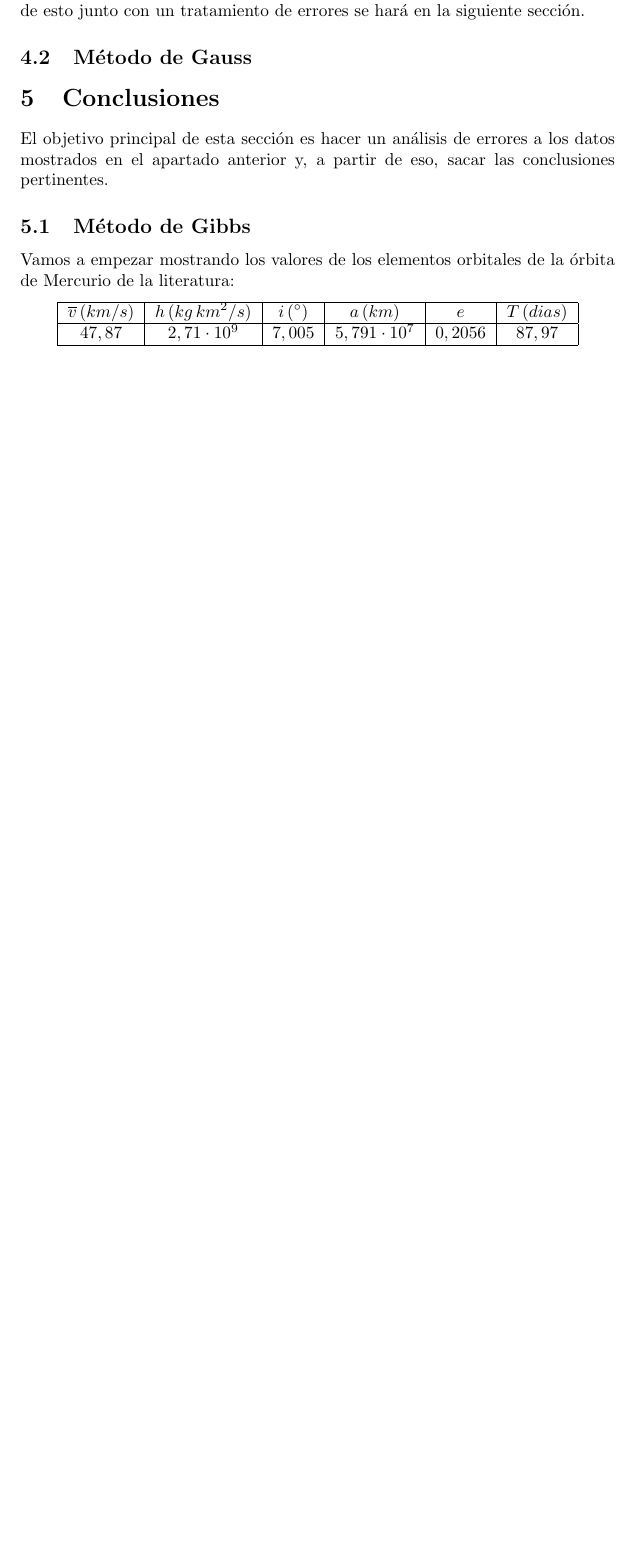
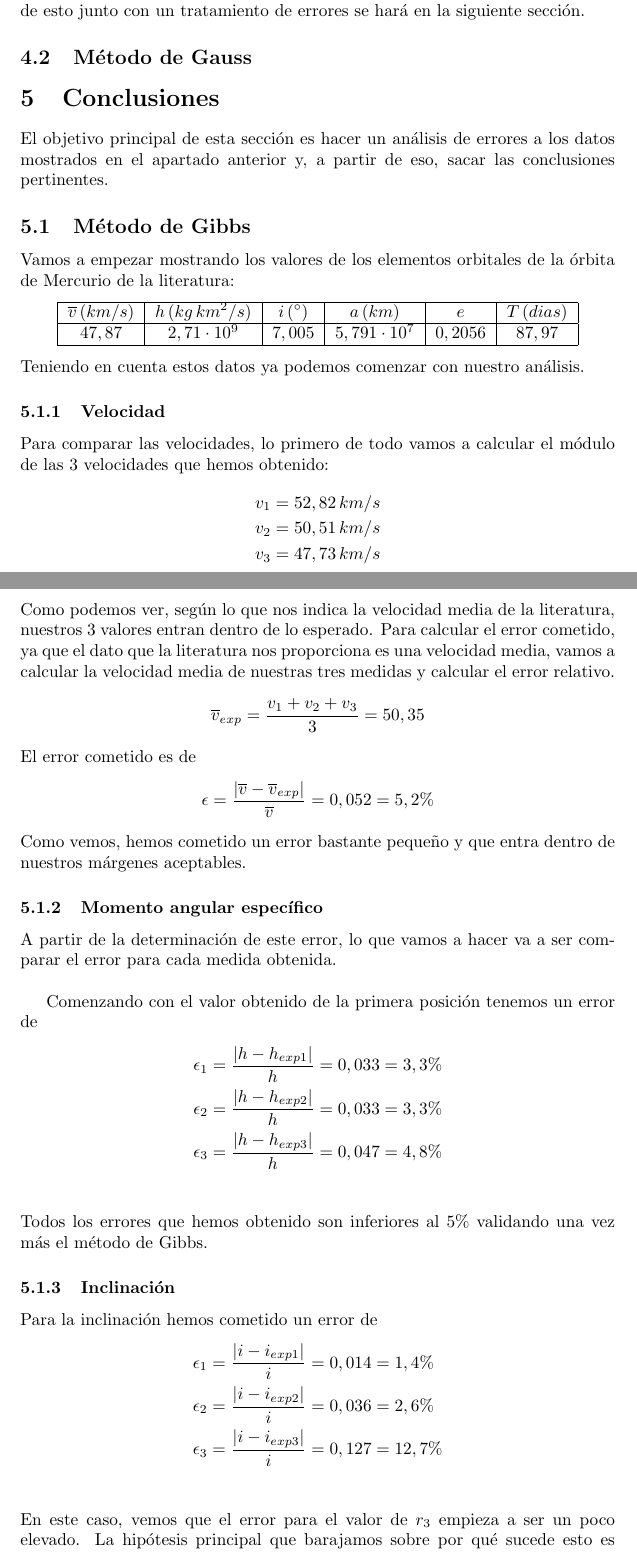
Before and after one commit to Nacho-88/Determinacion_de_orbitas, a LaTeX paper (LATEX/main_2.tex): part of page 18 of 18 before the commit and two parts of pages 18 and 19 of 21 after it, the two joined at a grey line, cut so that both start at the same text, the shorter picture padded with empty space. Compiled offline with pdfLaTeX.

Commit message:
Add files via upload

```diff
--- a/LATEX/main_2.tex
+++ b/LATEX/main_2.tex
@@ -656,4 +656,51 @@ de la órbita de Mercurio de la literatura:
     $47,87$ & $2,71 \cdot 10^{9}$ & $7,005$ & $5,791\cdot 10^{7}$ & $0,2056$ & $87,97$ \\ \hline
     \end{tabular}
 \end{center}
+Teniendo en cuenta estos datos ya podemos comenzar con nuestro
+análisis.
+\subsubsection{Velocidad}
+Para comparar las velocidades, lo primero de todo vamos a
+calcular el módulo de las 3 velocidades que hemos obtenido:
+\begin{align*}
+    &v_{1}=52,82\, km/s \\
+    &v_{2}=50,51\, km/s  \\
+    &v_{3}=47,73\, km/s
+\end{align*}
+Como podemos ver, según lo que nos indica la velocidad media
+de la literatura, nuestros 3 valores entran dentro de lo esperado.
+Para calcular el error cometido, ya que el dato que la literatura
+nos proporciona es una velocidad media, vamos a calcular la
+velocidad media de nuestras tres medidas y calcular el error
+relativo.
+\begin{equation*}
+    \overline{v}_{exp}=\frac{v_{1}+v_{2}+v_{3}}{3}=50,35
+\end{equation*}
+El error cometido es de
+\begin{equation*}
+    \epsilon=\frac{\left\lvert \overline{v}-\overline{v}_{exp} \right\rvert }{\overline{v}}=0,052=5,2\%
+\end{equation*}
+Como vemos, hemos cometido un error bastante pequeño y que entra
+dentro de nuestros márgenes aceptables.
+\subsubsection{Momento angular específico}
+A partir de la determinación de este error, lo que vamos a
+hacer va a ser comparar el error para cada medida obtenida. \\
 
+Comenzando con el valor obtenido de la primera posición tenemos
+un error de
+\begin{align*}
+    &\epsilon_{1}=\frac{\left\lvert h-h_{exp1} \right\rvert }{h}=0,033=3,3\% \\
+    &\epsilon_{2}=\frac{\left\lvert h-h_{exp2} \right\rvert }{h}=0,033=3,3\% \\
+    &\epsilon_{3}=\frac{\left\lvert h-h_{exp3} \right\rvert }{h}=0,047=4,8\% \\
+\end{align*}
+Todos los errores que hemos obtenido son inferiores al $5\%$
+validando una vez más el método de Gibbs.
+\subsubsection{Inclinación}
+Para la inclinación hemos cometido un error de
+\begin{align*}
+    &\epsilon_{1}=\frac{\left\lvert i-i_{exp1} \right\rvert }{i}=0,014=1,4\% \\
+    &\epsilon_{2}=\frac{\left\lvert i-i_{exp2} \right\rvert }{i}=0,036=2,6\% \\
+    &\epsilon_{3}=\frac{\left\lvert i-i_{exp3} \right\rvert }{i}=0,127=12,7\% \\
+\end{align*}
+En este caso, vemos que el error para el valor de $r_{3}$ empieza
+a ser un poco elevado. La hipótesis principal que barajamos
+sobre por qué sucede esto es que, al ser un valor de la inclinación
@@ -659,0 +711 @@ de la órbita de Mercurio de la literatura:
+\subsubsection{Semieje mayor}
```
Also changed, not shown: LATEX/main_2.tex (64 more changed lines).
